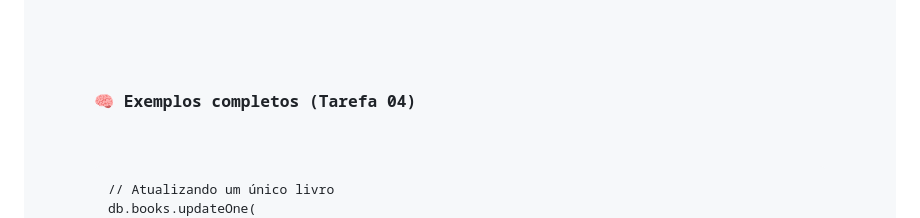
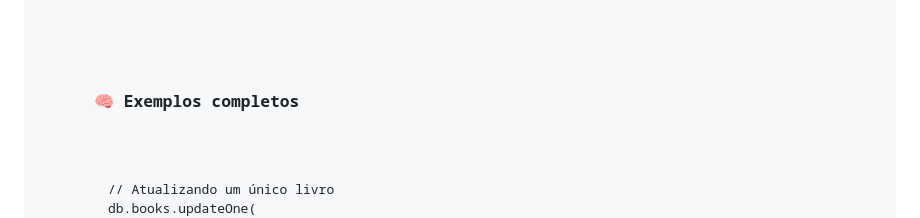
Before and after one commit to Leo-Trevisol/nosql-mongodb-learning, a Markdown page: README.md, the part around the change. Drawn GitHub-style.

Commit message:
Fix heading for complete examples section

```diff
--- a/README.md
+++ b/README.md
@@ -1604,7 +1604,7 @@ db.books.updateOne(
     forem gravados em múltiplos nós, garantindo maior integridade e segurança das informações.
   </p>
 
-  <h3>🧠 Exemplos completos (Tarefa 04)</h3>
+  <h3>🧠 Exemplos completos </h3>
   <pre><code>// Atualizando um único livro
 db.books.updateOne(
   { title: "Flex 4 in Action" },
```
